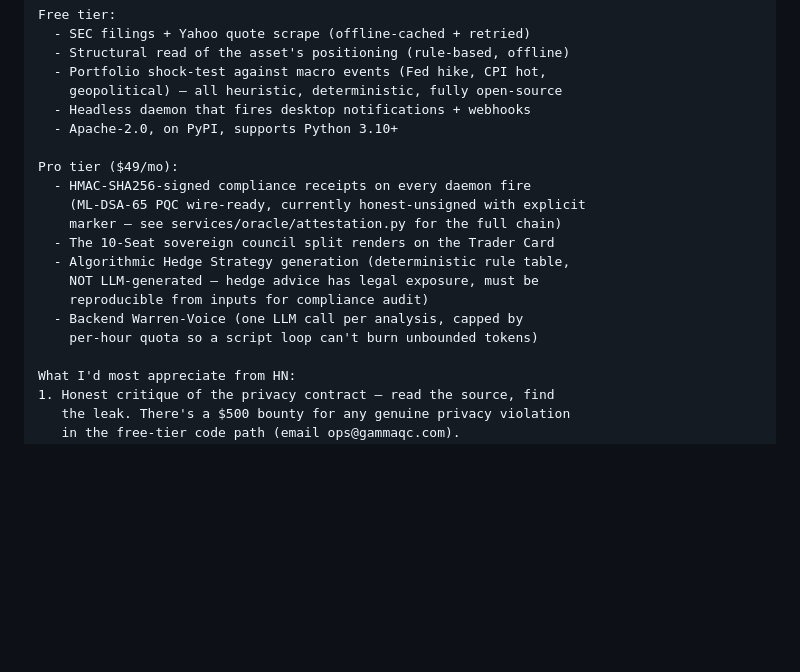
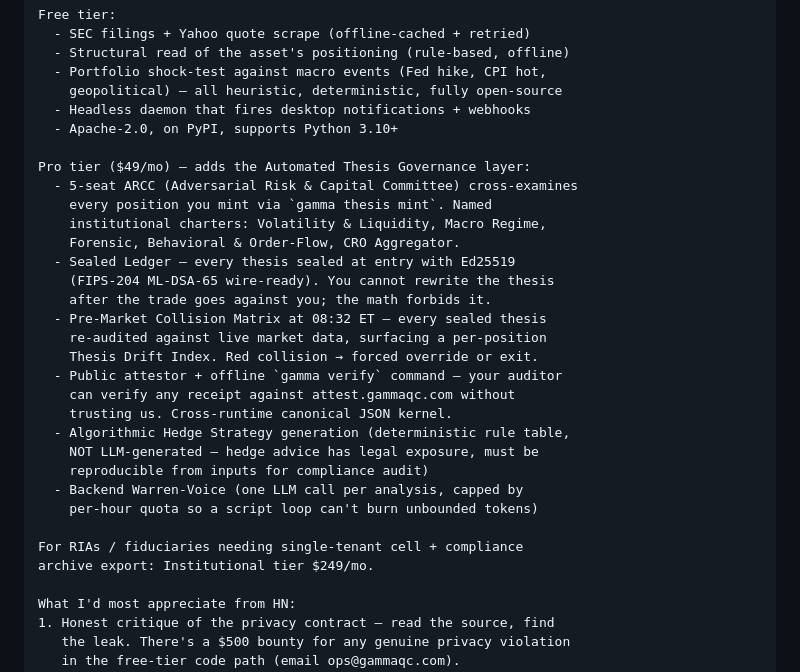
Before and after one commit to NoirLynX-Intelligence/gammaqc-terminal, a Markdown page: marketing/launch/03-hackernews-show.md, the part around the change. Drawn GitHub-style; blank space fills up the shorter version.

```diff
--- a/marketing/launch/03-hackernews-show.md
+++ b/marketing/launch/03-hackernews-show.md
@@ -39,16 +39,28 @@ Free tier:
   - Headless daemon that fires desktop notifications + webhooks
   - Apache-2.0, on PyPI, supports Python 3.10+
 
-Pro tier ($49/mo):
-  - HMAC-SHA256-signed compliance receipts on every daemon fire
-    (ML-DSA-65 PQC wire-ready, currently honest-unsigned with explicit
-    marker — see services/oracle/attestation.py for the full chain)
-  - The 10-Seat sovereign council split renders on the Trader Card
+Pro tier ($49/mo) — adds the Automated Thesis Governance layer:
+  - 5-seat ARCC (Adversarial Risk & Capital Committee) cross-examines
+    every position you mint via `gamma thesis mint`. Named
+    institutional charters: Volatility & Liquidity, Macro Regime,
+    Forensic, Behavioral & Order-Flow, CRO Aggregator.
+  - Sealed Ledger — every thesis sealed at entry with Ed25519
+    (FIPS-204 ML-DSA-65 wire-ready). You cannot rewrite the thesis
+    after the trade goes against you; the math forbids it.
+  - Pre-Market Collision Matrix at 08:32 ET — every sealed thesis
+    re-audited against live market data, surfacing a per-position
+    Thesis Drift Index. Red collision → forced override or exit.
+  - Public attestor + offline `gamma verify` command — your auditor
+    can verify any receipt against attest.gammaqc.com without
+    trusting us. Cross-runtime canonical JSON kernel.
   - Algorithmic Hedge Strategy generation (deterministic rule table,
     NOT LLM-generated — hedge advice has legal exposure, must be
     reproducible from inputs for compliance audit)
   - Backend Warren-Voice (one LLM call per analysis, capped by
     per-hour quota so a script loop can't burn unbounded tokens)
+
+For RIAs / fiduciaries needing single-tenant cell + compliance
+archive export: Institutional tier $249/mo.
 
 What I'd most appreciate from HN:
 1. Honest critique of the privacy contract — read the source, find
```
Also changed, not shown: marketing/launch/01-reddit-algotrading.md (+31 -14 lines), marketing/launch/02-fintwit-threads.md (+2 -2 lines).
